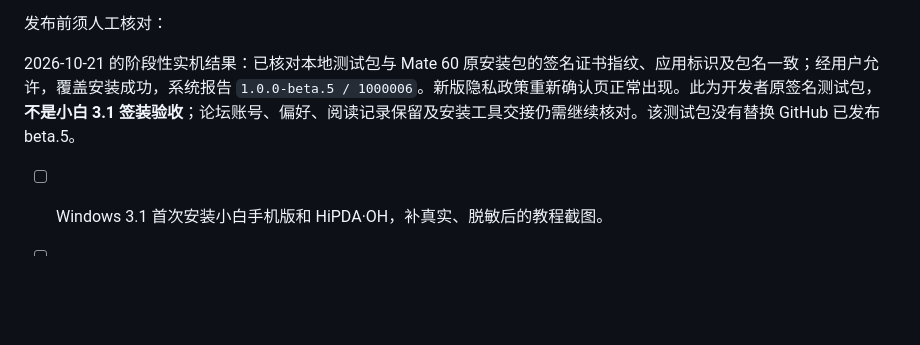
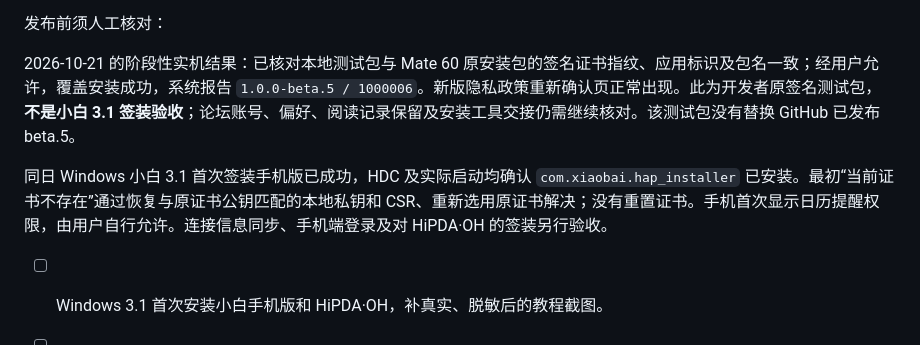
Before and after one commit to sis5595/hipda-oh, a Markdown page: docs/UPDATER_DESIGN.md, the part around the change. Rendered like a GitHub page; blank space fills up the shorter version.

```diff
--- a/docs/UPDATER_DESIGN.md
+++ b/docs/UPDATER_DESIGN.md
@@ -57,6 +57,8 @@ HTTP 使用独立匿名请求，不复用 4D4Y WebView/会话。逐跳拦截器
 
 2026-10-21 的阶段性实机结果：已核对本地测试包与 Mate 60 原安装包的签名证书指纹、应用标识及包名一致；经用户允许，覆盖安装成功，系统报告 `1.0.0-beta.5 / 1000006`。新版隐私政策重新确认页正常出现。此为开发者原签名测试包，**不是小白 3.1 签装验收**；论坛账号、偏好、阅读记录保留及安装工具交接仍需继续核对。该测试包没有替换 GitHub 已发布 beta.5。
 
+同日 Windows 小白 3.1 首次签装手机版已成功，HDC 及实际启动均确认 `com.xiaobai.hap_installer` 已安装。最初“当前证书不存在”通过恢复与原证书公钥匹配的本地私钥和 CSR、重新选用原证书解决；没有重置证书。手机首次显示日历提醒权限，由用户自行允许。连接信息同步、手机端登录及对 HiPDA·OH 的签装另行验收。
+
 - [ ] Windows 3.1 首次安装小白手机版和 HiPDA·OH，补真实、脱敏后的教程截图。
 - [ ] 手机更新页：没有新版/有新版、断网重试、取消下载、退出页面、再次分享。
 - [ ] 小白 3.1 能否接收系统分享 HAP；如不能，浏览器下载后文件选择与电脑路径是否清楚。
```
Also changed, not shown: docs/INSTALL.md (+9 -1 lines), docs/RENEWAL.md (+1 -0 lines), docs/images/install/assistant-installed-windows31.png (added), docs/images/install/assistant-mobile-home.png (added).
